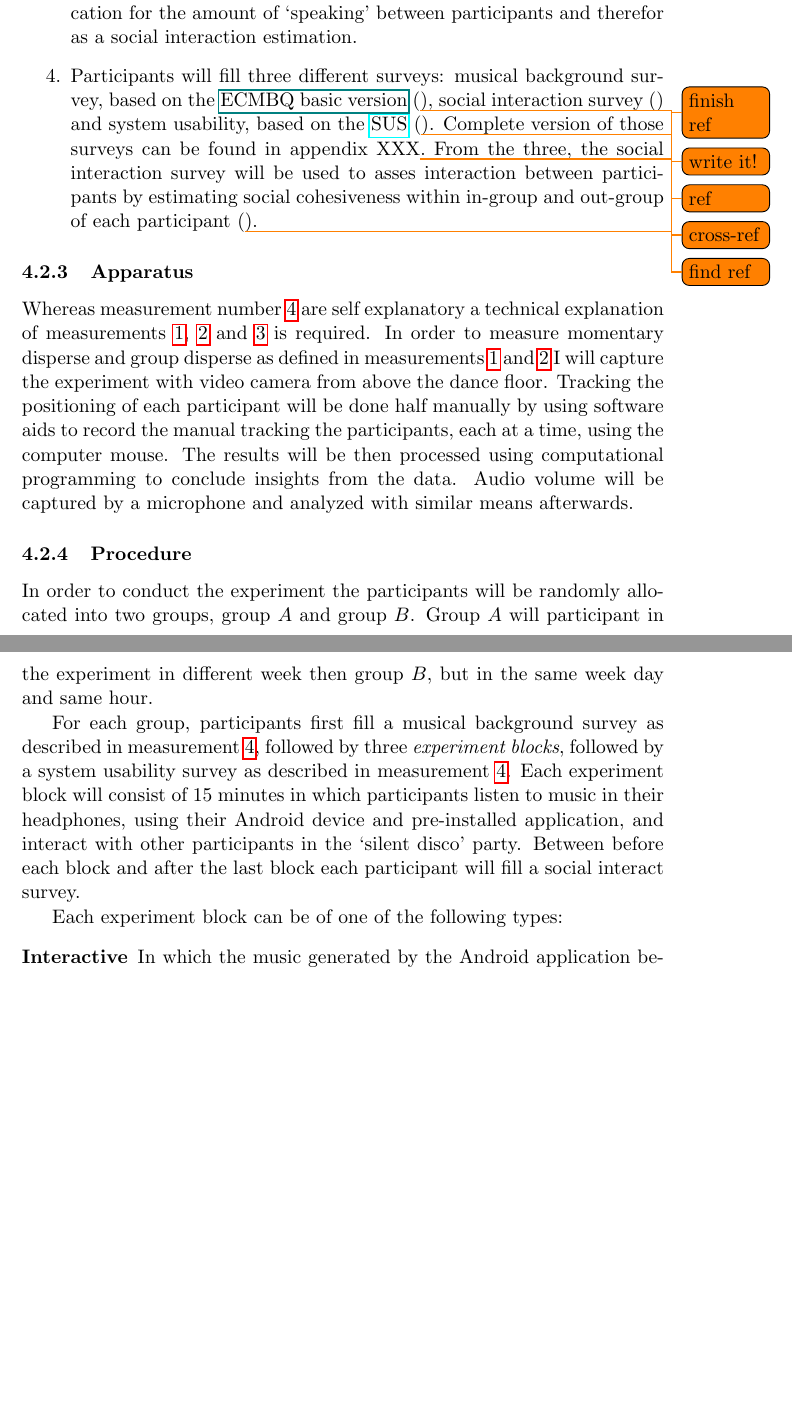
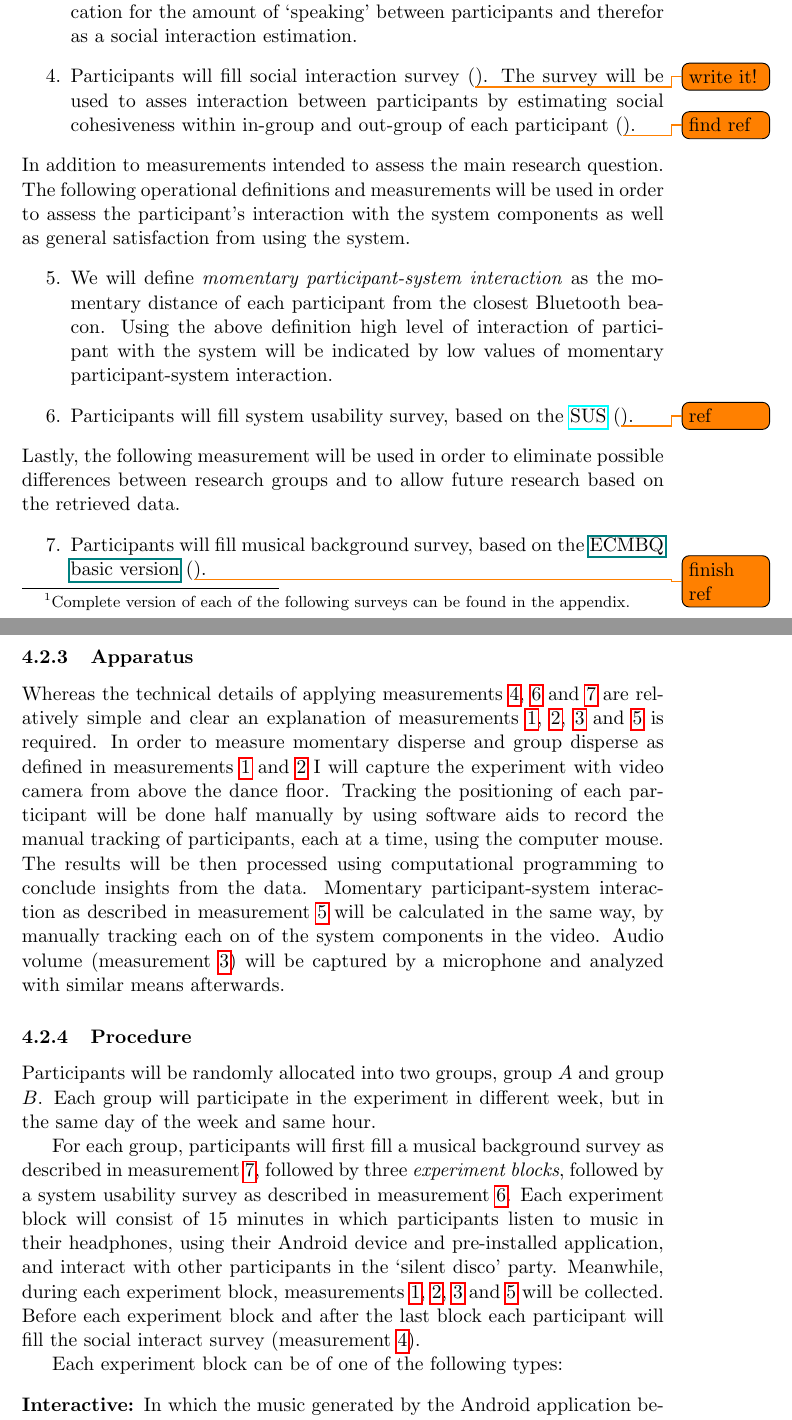
Before and after one commit to Nagasaki45/MA, a LaTeX document (research_proposal.tex, which reads sections/methods.tex): two parts of pages 9 and 10 of 10 before the commit and two parts of pages 9 and 10 of 11 after it, joined at a grey line, cut so that both start at the same text, the shorter picture padded with empty space. Compiled offline with pdfLaTeX.

Commit message:
System evaluation content improvements

```diff
--- a/sections/methods.tex
+++ b/sections/methods.tex
@@ -61,30 +61,39 @@ Thirty undergraduate and graduate-level students from the Music Department of Ba
 
 \subsubsection{Measurements}
 
-The above research question  will be fragmented into the following operational definitions:
+The above research question will be fragmented into the following operational definitions and measurements\footnote{Complete version of each of the following surveys can be found in the appendix.}:
 \begin{enumerate}
 	\item \label{measure:disperse} Assuming that participants are pre-partitioned, natively, as groups of friends, we can define the \definition{momentary center} of each group as the average positioning of its participants on the two dimensional plain of the dance floor. In addition, we can define the \definition{momentary disperse} of each group as the variance of its participants around the center. Using the above definitions interaction between participants will be evaluated by the disperse of the groups, when high disperse values indicate higher interactivity.
 	\item \label{measure:groups} Using the above definitions, we can define \definition{momentary group disperse} as the variance of the momentary centers themselves on the dance floor. With this regards low momentary group disperse values indicate higher interactivity.
 	\item \label{measure:audio} The audio volume inside the experiment room will be used as an indication for the amount of `speaking' between participants and therefor as a social interaction estimation.
-	\item \label{measure:surveys} Participants will fill three different surveys: musical background survey, based on the \href{sites.google.com/site/ecmbqzhao1/simple%20questionnaire.pdf}{ECMBQ basic version} (\todo{finish ref}), social interaction survey (\todo{write it!}) and system usability, based on the \href{http://en.wikipedia.org/wiki/System_usability_scale}{SUS} (\todo{ref}). Complete version of those surveys can be found in appendix XXX\todo{cross-ref}. From the three, the social interaction survey will be used to asses interaction between participants by estimating social cohesiveness within in-group and out-group of each participant (\todo{find ref}).
-	% I'm not sure that I want to add the bluetooth measurements here. It only assess the interaction with system components and not direct interaction between participants.
+	\item \label{measure:survey:social} Participants will fill social interaction survey (\todo{write it!}). The survey will be used to asses interaction between participants by estimating social cohesiveness within in-group and out-group of each participant (\todo{find ref}).
+\end{enumerate}
+In addition to measurements intended to assess the main research question. The following operational definitions and measurements will be used in order to assess the participant's interaction with the system components as well as general satisfaction from using the system.
+\begin{enumerate}[resume]
+	\item \label{measure:system} We will define \definition{momentary participant-system interaction} as the momentary distance of each participant from the closest Bluetooth beacon. Using the above definition high level of interaction of participant with the system will be indicated by low values of momentary participant-system interaction.
+	\item \label{measure:survey:usability} Participants will fill system usability survey, based on the \href{http://en.wikipedia.org/wiki/System_usability_scale}{SUS} (\todo{ref}).
+\end{enumerate}
+Lastly, the following measurement will be used in order to eliminate possible differences between research groups and to allow future research based on the retrieved data.
+\begin{enumerate}[resume]
+	\item \label{measure:survey:musical} Participants will fill musical background survey, based on the \href{sites.google.com/site/ecmbqzhao1/simple%20questionnaire.pdf}{ECMBQ basic version} (\todo{finish ref}).
 \end{enumerate}
 
 \subsubsection{Apparatus}
 
-Whereas measurement number \ref{measure:surveys} are self explanatory a technical explanation of measurements \ref{measure:disperse}, \ref{measure:groups} and \ref{measure:audio} is required.
-In order to measure momentary disperse and group disperse as defined in measurements \ref{measure:disperse} and \ref{measure:groups} I will capture the experiment with video camera from above the dance floor. Tracking the positioning of each participant will be done half manually by using software aids to record the manual tracking the participants, each at a time, using the computer mouse. The results will be then processed using computational programming to conclude insights from the data.
-Audio volume will be captured by a microphone and analyzed with similar means afterwards.
+Whereas the technical details of applying measurements \ref{measure:survey:social}, \ref{measure:survey:usability} and \ref{measure:survey:musical} are relatively simple and clear an explanation of measurements \ref{measure:disperse}, \ref{measure:groups}, \ref{measure:audio} and \ref{measure:system} is required.
+In order to measure momentary disperse and group disperse as defined in measurements \ref{measure:disperse} and \ref{measure:groups} I will capture the experiment with video camera from above the dance floor. Tracking the positioning of each participant will be done half manually by using software aids to record the manual tracking of participants, each at a time, using the computer mouse. The results will be then processed using computational programming to conclude insights from the data.
+Momentary participant-system interaction as described in measurement \ref{measure:system} will be calculated in the same way, by manually tracking each on of the system components in the video.
+Audio volume (measurement \ref{measure:audio}) will be captured by a microphone and analyzed with similar means afterwards.
 
 \subsubsection{Procedure}
 
-In order to conduct the experiment the participants will be randomly allocated into two groups, group $A$ and group $B$\@. Group $A$ will participant in the experiment in different week then group $B$, but in the same week day and same hour.
+Participants will be randomly allocated into two groups, group $A$ and group $B$\@. Each group will participate in the experiment in different week, but in the same day of the week and same hour.
 
-For each group, participants first fill a musical background survey as described in measurement \ref{measure:surveys}, followed by three \definition{experiment blocks}, followed by a system usability survey as described in measurement \ref{measure:surveys}. Each experiment block will consist of 15 minutes in which participants listen to music in their headphones, using their Android device and pre-installed application, and interact with other participants in the `silent disco' party. Between before each block and after the last block each participant will fill a social interact survey.
+For each group, participants will first fill a musical background survey as described in measurement \ref{measure:survey:musical}, followed by three \definition{experiment blocks}, followed by a system usability survey as described in measurement \ref{measure:survey:usability}. Each experiment block will consist of 15 minutes in which participants listen to music in their headphones, using their Android device and pre-installed application, and interact with other participants in the `silent disco' party. Meanwhile, during each experiment block, measurements \ref{measure:disperse}, \ref{measure:groups}, \ref{measure:audio} and \ref{measure:system} will be collected. Before each experiment block and after the last block each participant will fill the social interact survey (measurement \ref{measure:survey:social}).
 
 Each experiment block can be of one of the following types:
 \begin{description}
-	\item[Interactive] In which the music generated by the Android application behaves as described in chapter \ref{roadmap}.
-	\item[Control] In which the music generated by the Android application is pre-composed and based on the same musical materials as of the interactive system.
+	\item[Interactive:] In which the music generated by the Android application behaves as described in chapter \ref{roadmap}.
+	\item[Control:] In which the music generated by the Android application is pre-composed and based on the same musical materials as of the interactive system.
 \end{description}
 
```
Also changed, not shown: sections/methods.tex (4 more changed lines).
